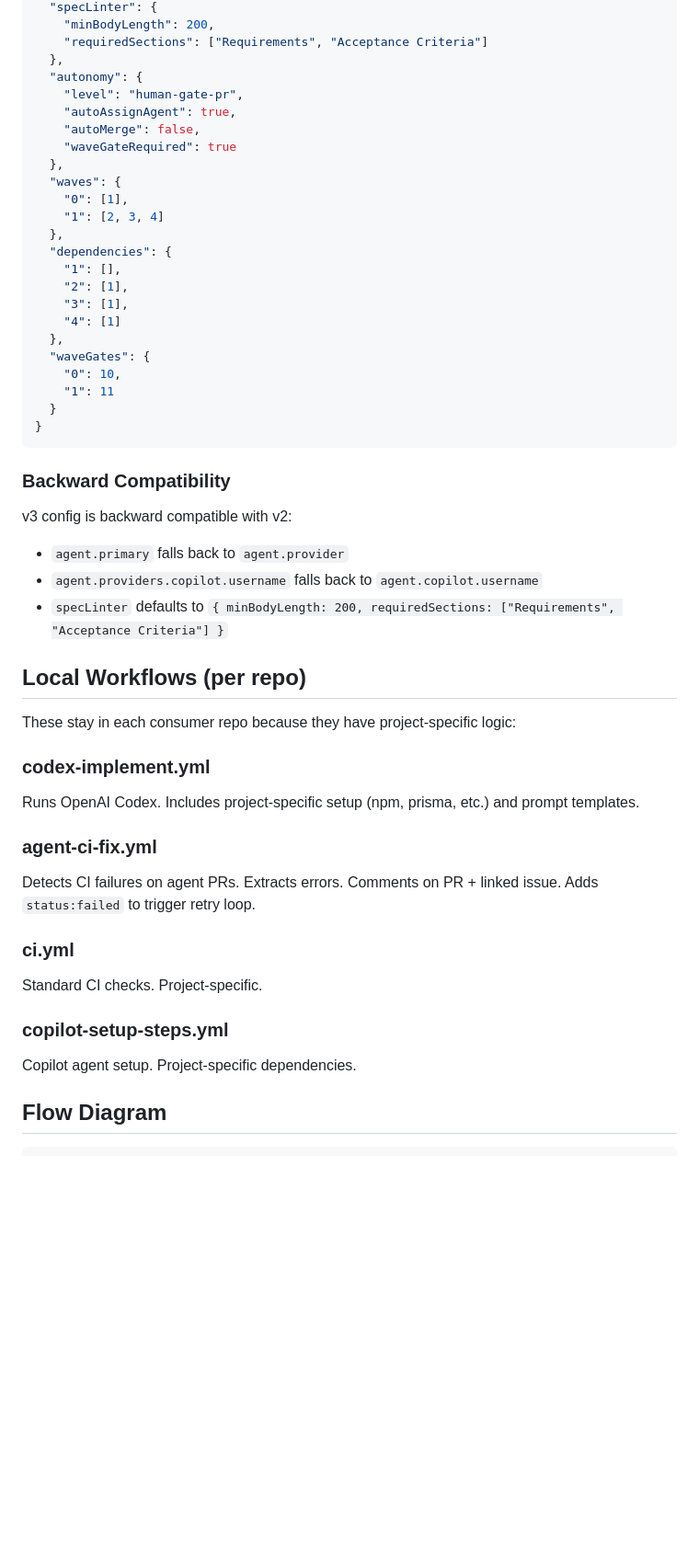
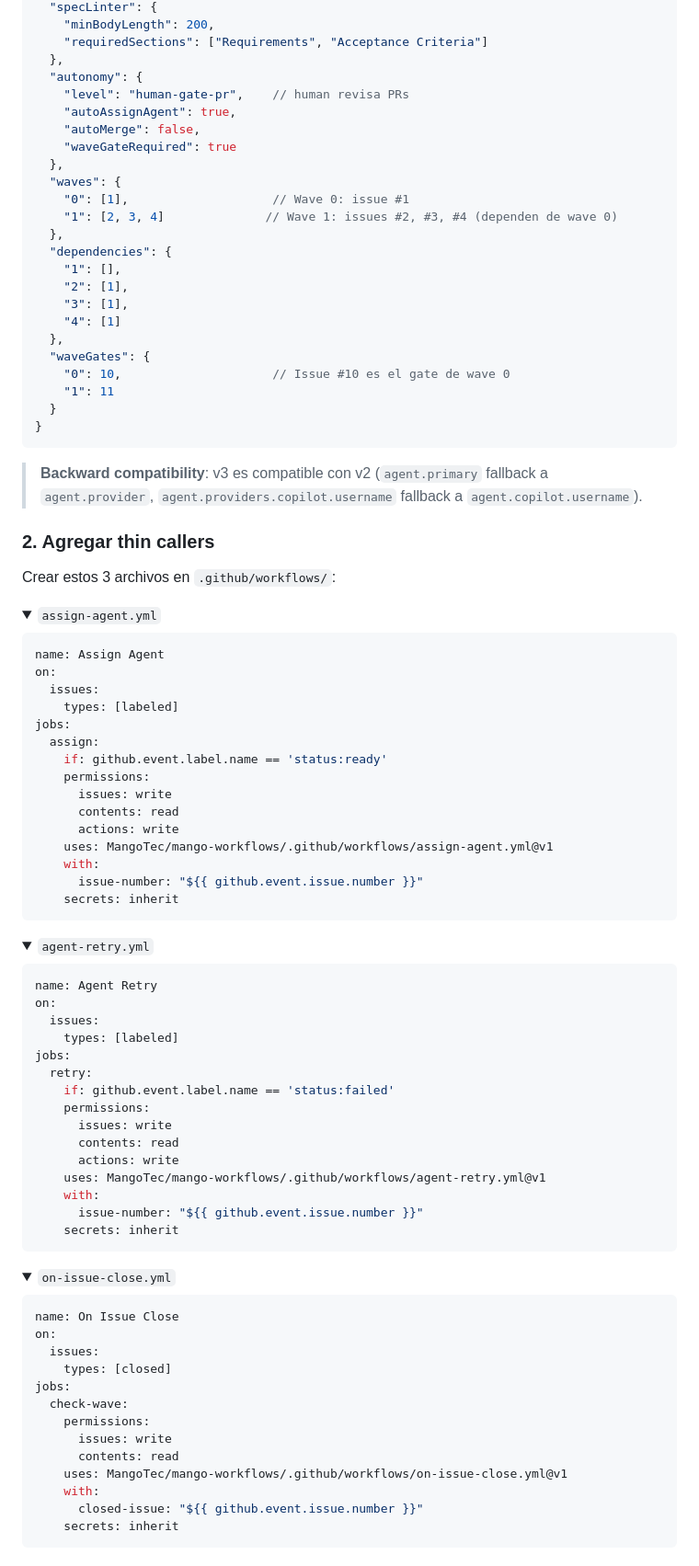
Before and after one commit to MangoTec/mango-workflows, a Markdown page: README.md, the part around one of its changes. Shown at 92% size. Drawn GitHub-style; folded sections open; blank space fills up the shorter version.

Commit message:
docs: improve README with setup guide and flow diagram

````diff
--- a/README.md
+++ b/README.md
@@ -106,14 +103,14 @@ Create these labels in your repo:
     "requiredSections": ["Requirements", "Acceptance Criteria"]
   },
   "autonomy": {
-    "level": "human-gate-pr",
+    "level": "human-gate-pr",    // human revisa PRs
     "autoAssignAgent": true,
     "autoMerge": false,
     "waveGateRequired": true
   },
   "waves": {
-    "0": [1],
-    "1": [2, 3, 4]
+    "0": [1],                    // Wave 0: issue #1
+    "1": [2, 3, 4]              // Wave 1: issues #2, #3, #4 (dependen de wave 0)
   },
   "dependencies": {
     "1": [],
@@ -122,35 +119,79 @@ Create these labels in your repo:
     "4": [1]
   },
   "waveGates": {
-    "0": 10,
+    "0": 10,                     // Issue #10 es el gate de wave 0
     "1": 11
   }
 }
 ```
 
-### Backward Compatibility
+> **Backward compatibility**: v3 es compatible con v2 (`agent.primary` fallback a `agent.provider`, `agent.providers.copilot.username` fallback a `agent.copilot.username`).
 
-v3 config is backward compatible with v2:
-- `agent.primary` falls back to `agent.provider`
-- `agent.providers.copilot.username` falls back to `agent.copilot.username`
-- `specLinter` defaults to `{ minBodyLength: 200, requiredSections: ["Requirements", "Acceptance Criteria"] }`
+### 2. Agregar thin callers
 
-## Local Workflows (per repo)
+Crear estos 3 archivos en `.github/workflows/`:
 
-These stay in each consumer repo because they have project-specific logic:
+<details>
+<summary><code>assign-agent.yml</code></summary>
 
-### codex-implement.yml
-Runs OpenAI Codex. Includes project-specific setup (npm, prisma, etc.) and prompt templates.
+```yaml
+name: Assign Agent
+on:
+  issues:
+    types: [labeled]
+jobs:
+  assign:
+    if: github.event.label.name == 'status:ready'
+    permissions:
+      issues: write
+      contents: read
+      actions: write
+    uses: MangoTec/mango-workflows/.github/workflows/assign-agent.yml@v1
+    with:
+      issue-number: "${{ github.event.issue.number }}"
+    secrets: inherit
+```
+</details>
 
-### agent-ci-fix.yml
-Detects CI failures on agent PRs. Extracts errors. Comments on PR + linked issue.
-Adds `status:failed` to trigger retry loop.
+<details>
+<summary><code>agent-retry.yml</code></summary>
 
-### ci.yml
-Standard CI checks. Project-specific.
+```yaml
+name: Agent Retry
+on:
+  issues:
+    types: [labeled]
+jobs:
+  retry:
+    if: github.event.label.name == 'status:failed'
+    permissions:
+      issues: write
+      contents: read
+      actions: write
+    uses: MangoTec/mango-workflows/.github/workflows/agent-retry.yml@v1
+    with:
+      issue-number: "${{ github.event.issue.number }}"
+    secrets: inherit
+```
+</details>
 
-### copilot-setup-steps.yml
-Copilot agent setup. Project-specific dependencies.
+<details>
+<summary><code>on-issue-close.yml</code></summary>
 
-## Flow Diagram
+```yaml
+name: On Issue Close
+on:
+  issues:
+    types: [closed]
+jobs:
+  check-wave:
+    permissions:
+      issues: write
+      contents: read
+    uses: MangoTec/mango-workflows/.github/workflows/on-issue-close.yml@v1
+    with:
+      closed-issue: "${{ github.event.issue.number }}"
+    secrets: inherit
+```
+</details>
 
````
Also changed, not shown: other parts of README.md (+115 -111 lines).
